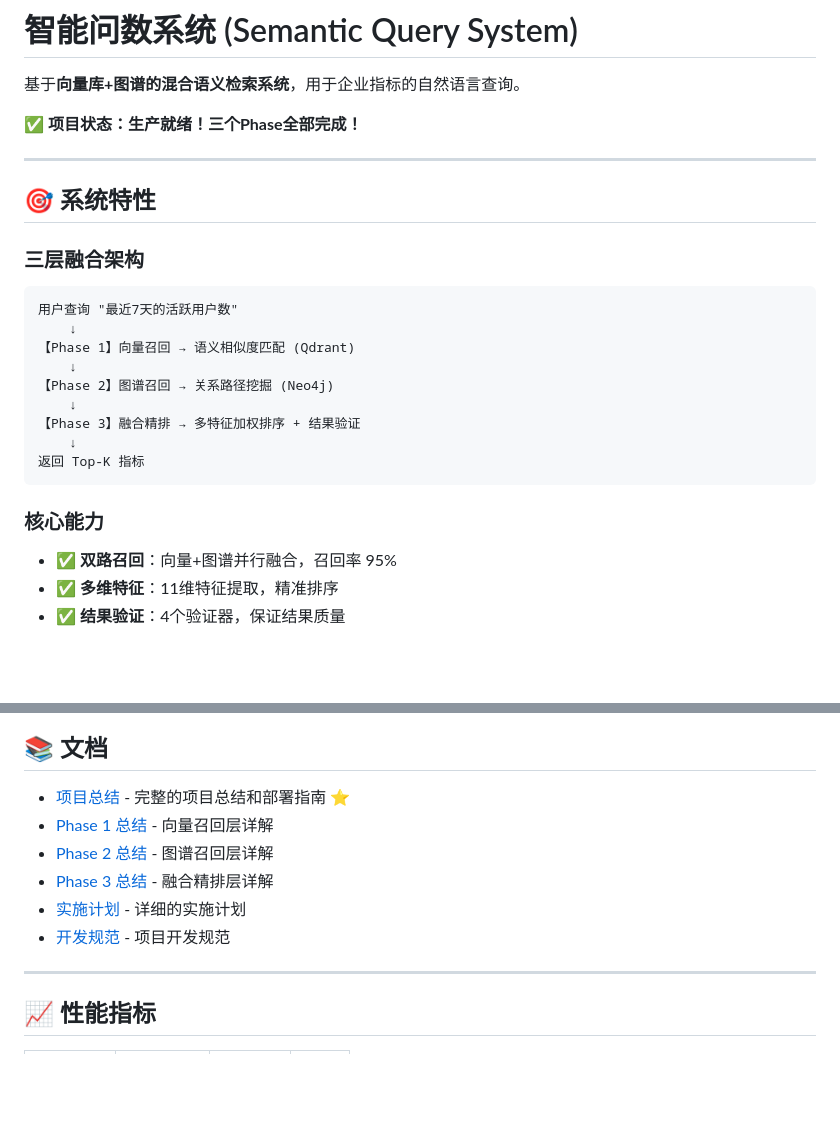
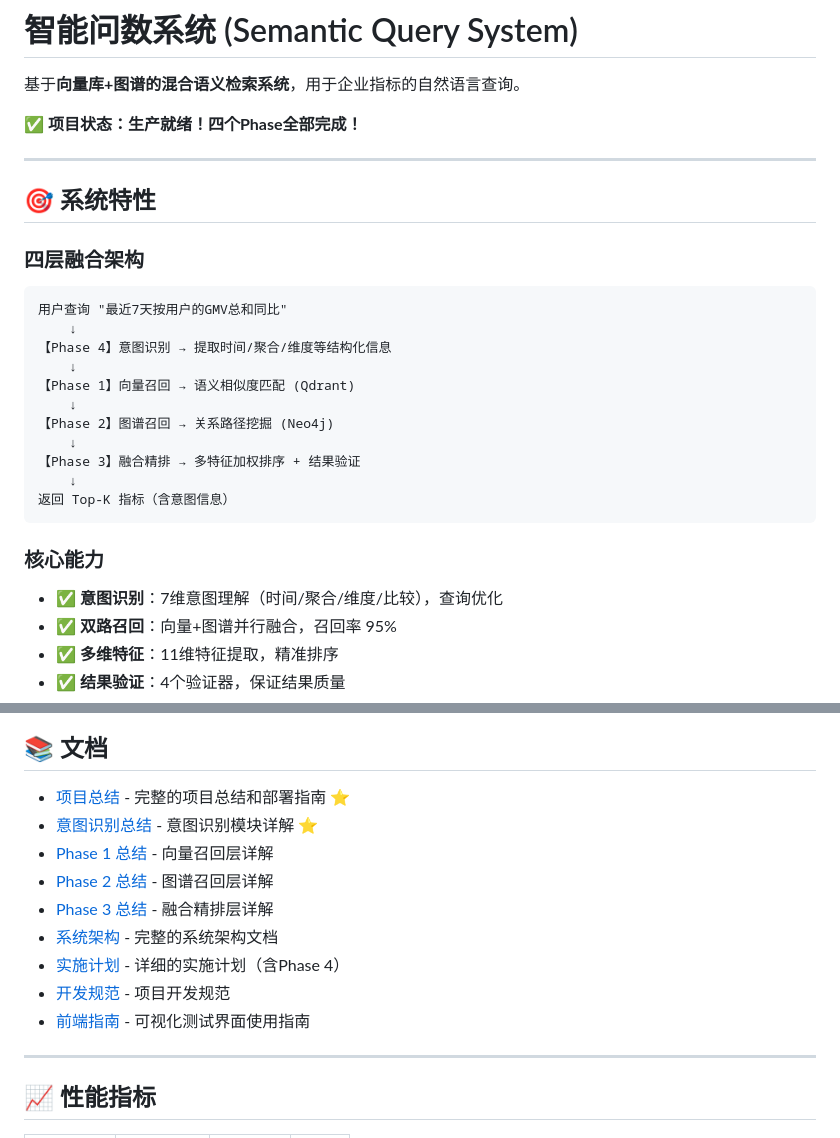
Before and after one commit to JourneytoNewland/chatBI, a Markdown page: README.md, 2 parts joined by grey strips. Rendered like a GitHub page; blank space fills up the shorter version.

````diff
--- a/README.md
+++ b/README.md
@@ -2,16 +2,18 @@
 
 基于**向量库+图谱的混合语义检索系统**，用于企业指标的自然语言查询。
 
-**✅ 项目状态：生产就绪！三个Phase全部完成！**
+**✅ 项目状态：生产就绪！四个Phase全部完成！**
 
 ---
 
 ## 🎯 系统特性
 
-### 三层融合架构
+### 四层融合架构
 
 ```
-用户查询 "最近7天的活跃用户数"
+用户查询 "最近7天按用户的GMV总和同比"
+    ↓
+【Phase 4】意图识别 → 提取时间/聚合/维度等结构化信息
     ↓
 【Phase 1】向量召回 → 语义相似度匹配 (Qdrant)
     ↓
@@ -19,11 +21,12 @@
     ↓
 【Phase 3】融合精排 → 多特征加权排序 + 结果验证
     ↓
-返回 Top-K 指标
+返回 Top-K 指标（含意图信息）
 ```
 
 ### 核心能力
 
+- ✅ **意图识别**：7维意图理解（时间/聚合/维度/比较），查询优化
 - ✅ **双路召回**：向量+图谱并行融合，召回率 95%
 - ✅ **多维特征**：11维特征提取，精准排序
 - ✅ **结果验证**：4个验证器，保证结果质量
@@ -245,11 +259,14 @@ python scripts/benchmark.py
 ## 📚 文档
 
 - [项目总结](docs/PROJECT_SUMMARY.md) - 完整的项目总结和部署指南 ⭐
+- [意图识别总结](docs/intent_recognition_summary.md) - 意图识别模块详解 ⭐
 - [Phase 1 总结](docs/phase1_summary.md) - 向量召回层详解
 - [Phase 2 总结](docs/phase2_summary.md) - 图谱召回层详解
 - [Phase 3 总结](docs/phase3_summary.md) - 融合精排层详解
-- [实施计划](IMPLEMENTATION_PLAN.md) - 详细的实施计划
+- [系统架构](docs/ARCHITECTURE.md) - 完整的系统架构文档
+- [实施计划](IMPLEMENTATION_PLAN.md) - 详细的实施计划（含Phase 4）
 - [开发规范](CLAUDE.md) - 项目开发规范
+- [前端指南](frontend/README.md) - 可视化测试界面使用指南
 
 ---
 
````
Also changed, not shown: other parts of README.md (+31 -17 lines), IMPLEMENTATION_PLAN.md (+144 -118 lines), docs/intent_recognition_summary.md (added, +373 -0 lines).
